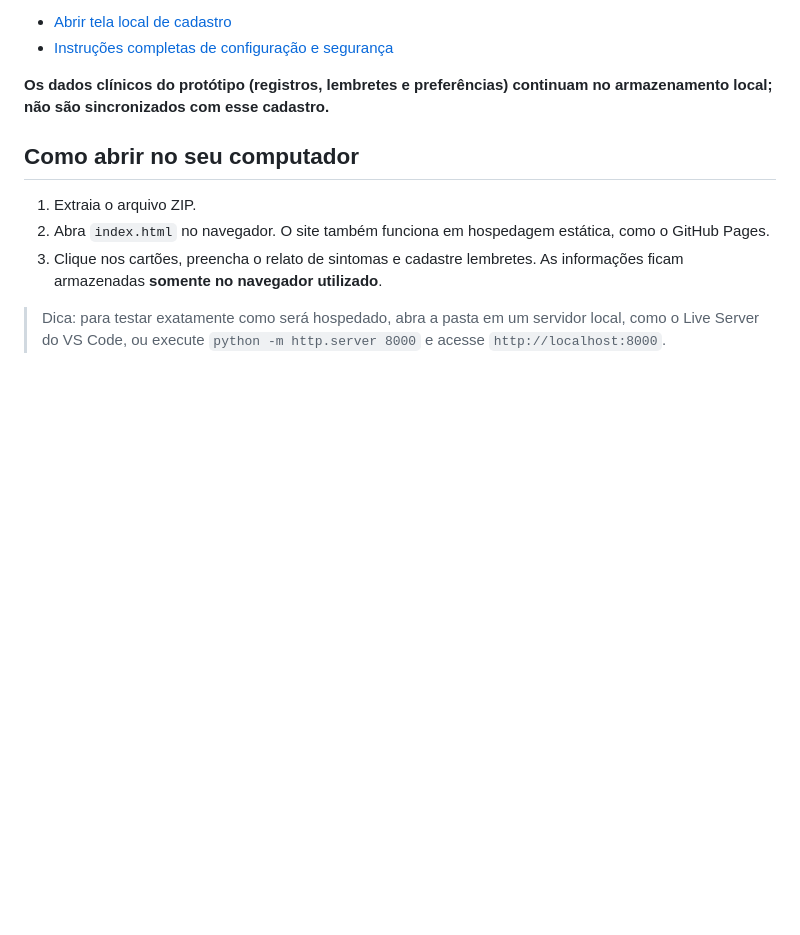
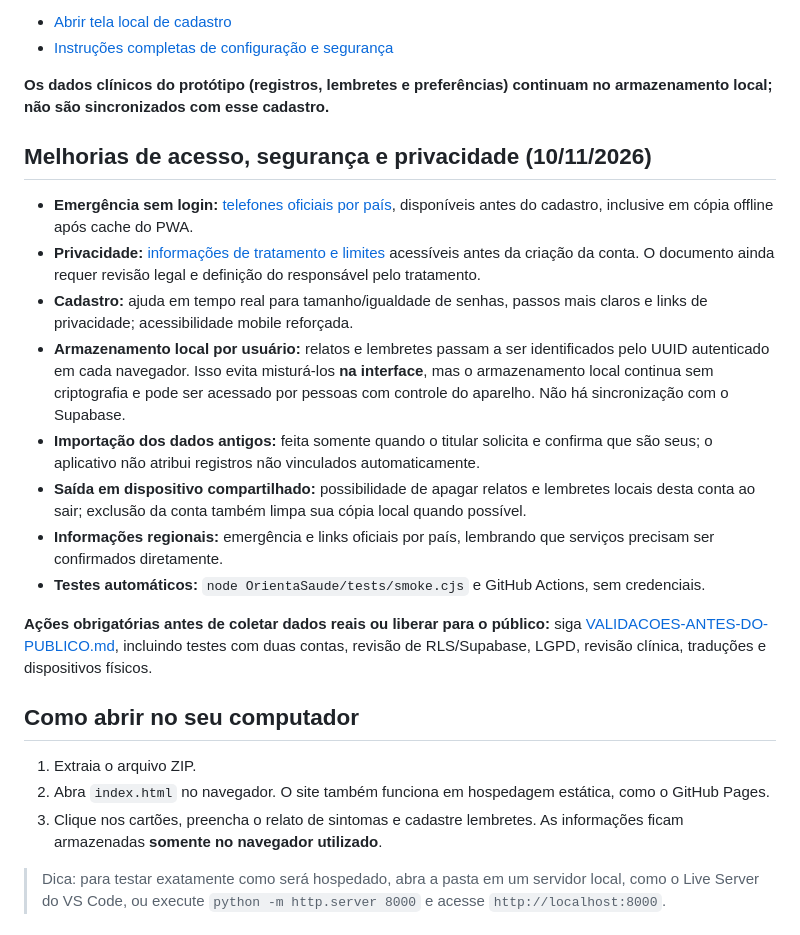
Before and after one commit to DamettoJ/Desenvolvimentos-da-faculdade, a Markdown page: OrientaSaude/README.md, the part around the change. Rendered like a GitHub page; blank space fills up the shorter version.

Commit message:
docs(original): documentar melhorias de acesso e limitações de segurança

```diff
--- a/OrientaSaude/README.md
+++ b/OrientaSaude/README.md
@@ -22,6 +22,19 @@ Esta pasta `OrientaSaude` do repositório `DamettoJ/Desenvolvimentos-da-faculdad
 - [Instruções completas de configuração e segurança](README-LOGIN.md)
 
 **Os dados clínicos do protótipo (registros, lembretes e preferências) continuam no armazenamento local; não são sincronizados com esse cadastro.**
+
+## Melhorias de acesso, segurança e privacidade (10/11/2026)
+
+- **Emergência sem login:** [telefones oficiais por país](emergencia.html), disponíveis antes do cadastro, inclusive em cópia offline após cache do PWA.
+- **Privacidade:** [informações de tratamento e limites](privacidade.html) acessíveis antes da criação da conta. O documento ainda requer revisão legal e definição do responsável pelo tratamento.
+- **Cadastro:** ajuda em tempo real para tamanho/igualdade de senhas, passos mais claros e links de privacidade; acessibilidade mobile reforçada.
+- **Armazenamento local por usuário:** relatos e lembretes passam a ser identificados pelo UUID autenticado em cada navegador. Isso evita misturá-los **na interface**, mas o armazenamento local continua sem criptografia e pode ser acessado por pessoas com controle do aparelho. Não há sincronização com o Supabase.
+- **Importação dos dados antigos:** feita somente quando o titular solicita e confirma que são seus; o aplicativo não atribui registros não vinculados automaticamente.
+- **Saída em dispositivo compartilhado:** possibilidade de apagar relatos e lembretes locais desta conta ao sair; exclusão da conta também limpa sua cópia local quando possível.
+- **Informações regionais:** emergência e links oficiais por país, lembrando que serviços precisam ser confirmados diretamente.
+- **Testes automáticos:** `node OrientaSaude/tests/smoke.cjs` e GitHub Actions, sem credenciais.
+
+**Ações obrigatórias antes de coletar dados reais ou liberar para o público:** siga [VALIDACOES-ANTES-DO-PUBLICO.md](VALIDACOES-ANTES-DO-PUBLICO.md), incluindo testes com duas contas, revisão de RLS/Supabase, LGPD, revisão clínica, traduções e dispositivos físicos.
 
 ## Como abrir no seu computador
 
```
